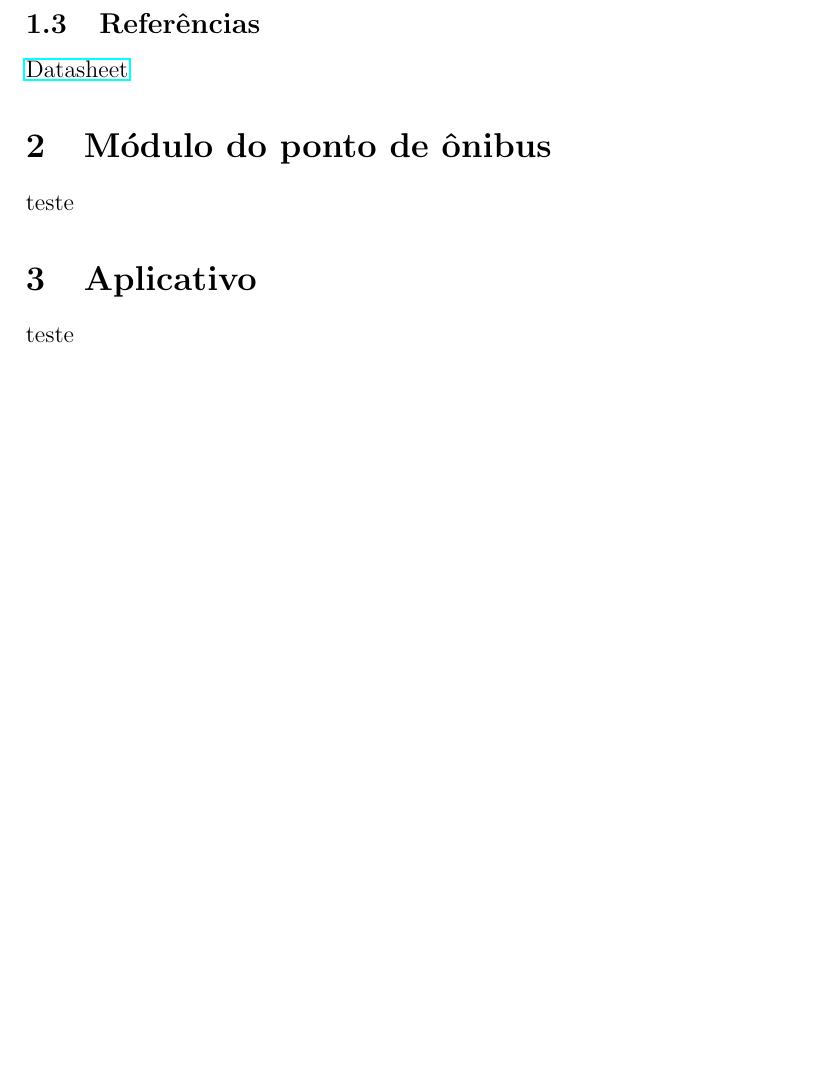
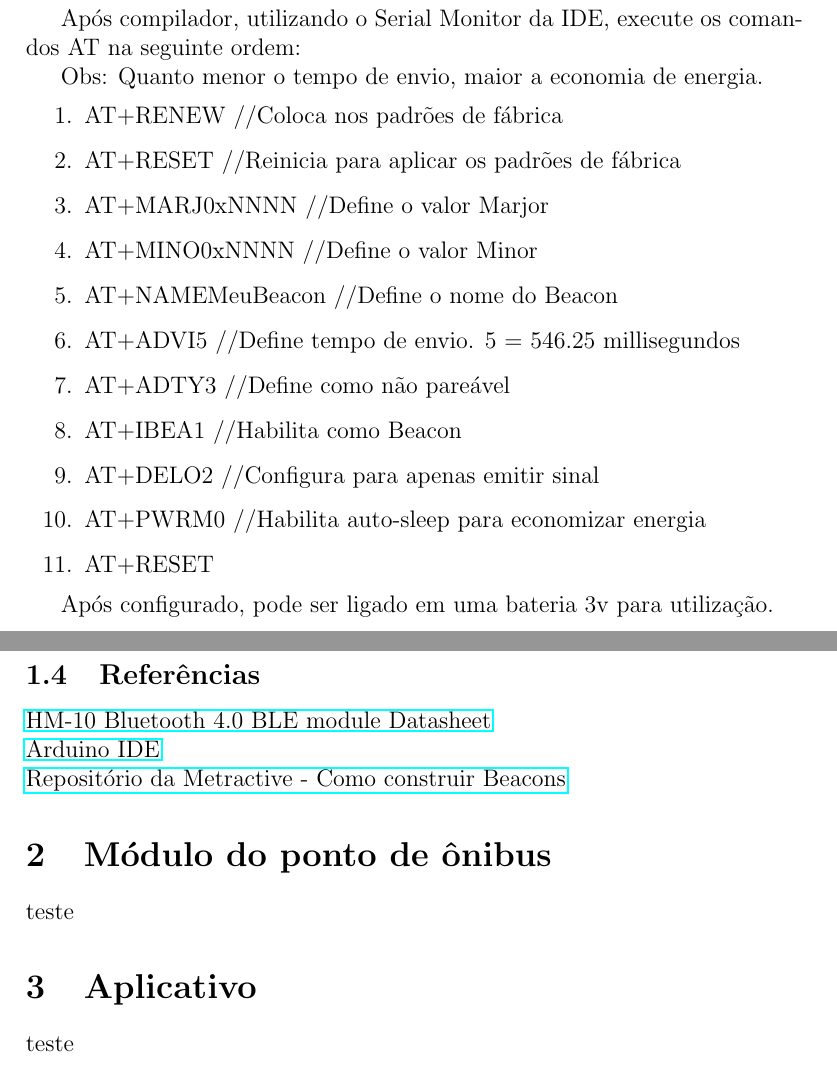
Before and after one commit to victor-vct/final-paper, a LaTeX document (steps-and-difficulties/etapas_dificuldades.tex): part of page 4 of 4 before the commit and two parts of pages 4 and 5 of 5 after it, the two joined at a grey line, cut at the place of the change, the shorter picture padded with empty space. The pictures show the PDF file steps-and-difficulties/etapas_dificuldades.pdf that the author committed with the source.

Commit message:
add infos in topic about stopbus module
Signed-off-by: Victor Vieira <victorvieira302@gmail.com>

```diff
--- a/steps-and-difficulties/etapas_dificuldades.tex
+++ b/steps-and-difficulties/etapas_dificuldades.tex
@@ -33,4 +39,7 @@
 
 \subsection{Hardware}
 
-HM-10 - Bluetooth 4.0 BLE module
+\begin{enumerate}
+\item HM-10 - Bluetooth 4.0 BLE module
+\item Arduino Uno
+\end{enumerate}
@@ -45,9 +60,34 @@ Código para configurar um arduino
 
 \lstinputlisting[style=customc]{codes/arduino-code.ino}
 
+Após compilador, utilizando o Serial Monitor da IDE, execute os comandos AT na seguinte ordem:
+
+Obs: Quanto menor o tempo de envio, maior a economia de energia.
+
+\begin{enumerate}
+\item AT+RENEW //Coloca nos padrões de fábrica
+\item AT+RESET //Reinicia para aplicar os padrões de fábrica
+\item AT+MARJ0xNNNN //Define o valor Marjor
+\item AT+MINO0xNNNN //Define o valor Minor
+\item AT+NAMEMeuBeacon //Define o nome do Beacon
+\item AT+ADVI5 //Define tempo de envio. 5 = 546.25 millisegundos
+\item AT+ADTY3 //Define como não pareável
+\item AT+IBEA1 //Habilita como Beacon
+\item AT+DELO2 //Configura para apenas emitir sinal
+\item AT+PWRM0 //Habilita auto-sleep para economizar energia
+\item AT+RESET
+\end{enumerate}
+
+
+Após configurado, pode ser ligado em uma bateria 3v para utilização.
+
 \subsection{Referências}
 
-\href{ftp://imall.iteadstudio.com/Modules/IM130614001_Serial_Port_BLE_Module_Master_Slave_HM-10/DS_IM130614001_Serial_Port_BLE_Module_Master_Slave_HM-10.pdf}{Datasheet}
+\href{ftp://imall.iteadstudio.com/Modules/IM130614001_Serial_Port_BLE_Module_Master_Slave_HM-10/DS_IM130614001_Serial_Port_BLE_Module_Master_Slave_HM-10.pdf}{HM-10 Bluetooth 4.0 BLE module Datasheet}
+\\
+\href{https://www.arduino.cc/en/main/software}{Arduino IDE}
+\\
+\href{https://github.com/metractive/beacon-study}{Repositório da Metractive - Como construir Beacons}
 
 \section{Módulo do ponto de ônibus}
 
```
Also changed, not shown: steps-and-difficulties/etapas_dificuldades.pdf, steps-and-difficulties/images/arduino-hm10.jpg (added), steps-and-difficulties/images/hm10.jpg (added), steps-and-difficulties/etapas_dificuldades.tex (38 more changed lines), 4 other files.
